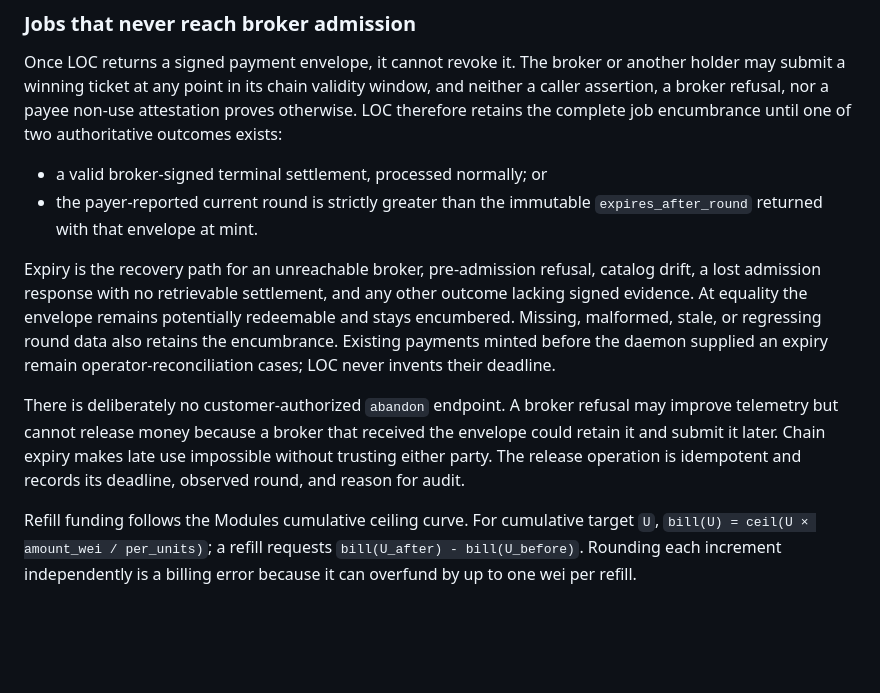
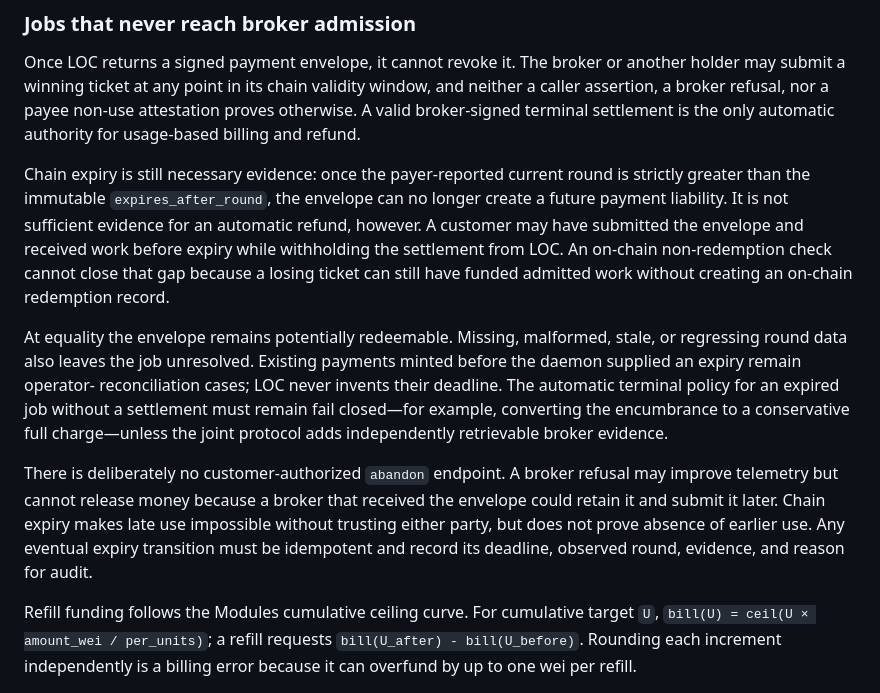
Before and after one commit to Cloud-SPE/livepeer-open-clearinghouse, a Markdown page: docs/RELIABILITY.md, the part around the change. Drawn GitHub-style; blank space fills up the shorter version.

Commit message:
docs: keep unresolved job expiry fail closed

```diff
--- a/docs/RELIABILITY.md
+++ b/docs/RELIABILITY.md
@@ -86,26 +86,32 @@ refill intent gets a new key; transport retries of that intent do not.
 Once LOC returns a signed payment envelope, it cannot revoke it. The broker or
 another holder may submit a winning ticket at any point in its chain validity
 window, and neither a caller assertion, a broker refusal, nor a payee non-use
-attestation proves otherwise. LOC therefore retains the complete job
-encumbrance until one of two authoritative outcomes exists:
+attestation proves otherwise. A valid broker-signed terminal settlement is the
+only automatic authority for usage-based billing and refund.
 
-- a valid broker-signed terminal settlement, processed normally; or
-- the payer-reported current round is strictly greater than the immutable
-  `expires_after_round` returned with that envelope at mint.
+Chain expiry is still necessary evidence: once the payer-reported current
+round is strictly greater than the immutable `expires_after_round`, the
+envelope can no longer create a future payment liability. It is not sufficient
+evidence for an automatic refund, however. A customer may have submitted the
+envelope and received work before expiry while withholding the settlement from
+LOC. An on-chain non-redemption check cannot close that gap because a losing
+ticket can still have funded admitted work without creating an on-chain
+redemption record.
 
-Expiry is the recovery path for an unreachable broker, pre-admission refusal,
-catalog drift, a lost admission response with no retrievable settlement, and
-any other outcome lacking signed evidence. At equality the envelope remains
-potentially redeemable and stays encumbered. Missing, malformed, stale, or
-regressing round data also retains the encumbrance. Existing payments minted
-before the daemon supplied an expiry remain operator-reconciliation cases;
-LOC never invents their deadline.
+At equality the envelope remains potentially redeemable. Missing, malformed,
+stale, or regressing round data also leaves the job unresolved. Existing
+payments minted before the daemon supplied an expiry remain operator-
+reconciliation cases; LOC never invents their deadline. The automatic terminal
+policy for an expired job without a settlement must remain fail closed—for
+example, converting the encumbrance to a conservative full charge—unless the
+joint protocol adds independently retrievable broker evidence.
 
 There is deliberately no customer-authorized `abandon` endpoint. A broker
 refusal may improve telemetry but cannot release money because a broker that
 received the envelope could retain it and submit it later. Chain expiry makes
-late use impossible without trusting either party. The release operation is
-idempotent and records its deadline, observed round, and reason for audit.
+late use impossible without trusting either party, but does not prove absence
+of earlier use. Any eventual expiry transition must be idempotent and record
+its deadline, observed round, evidence, and reason for audit.
 
 Refill funding follows the Modules cumulative ceiling curve. For cumulative
 target `U`, `bill(U) = ceil(U × amount_wei / per_units)`; a refill requests
```
